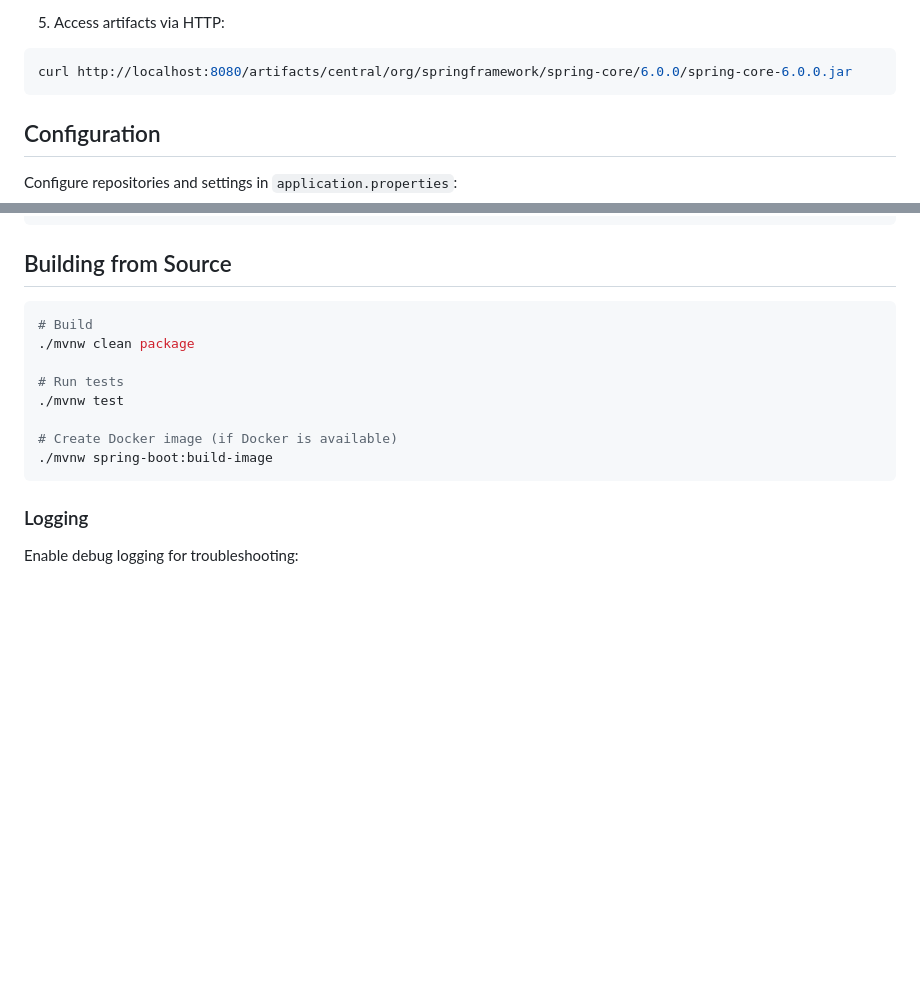
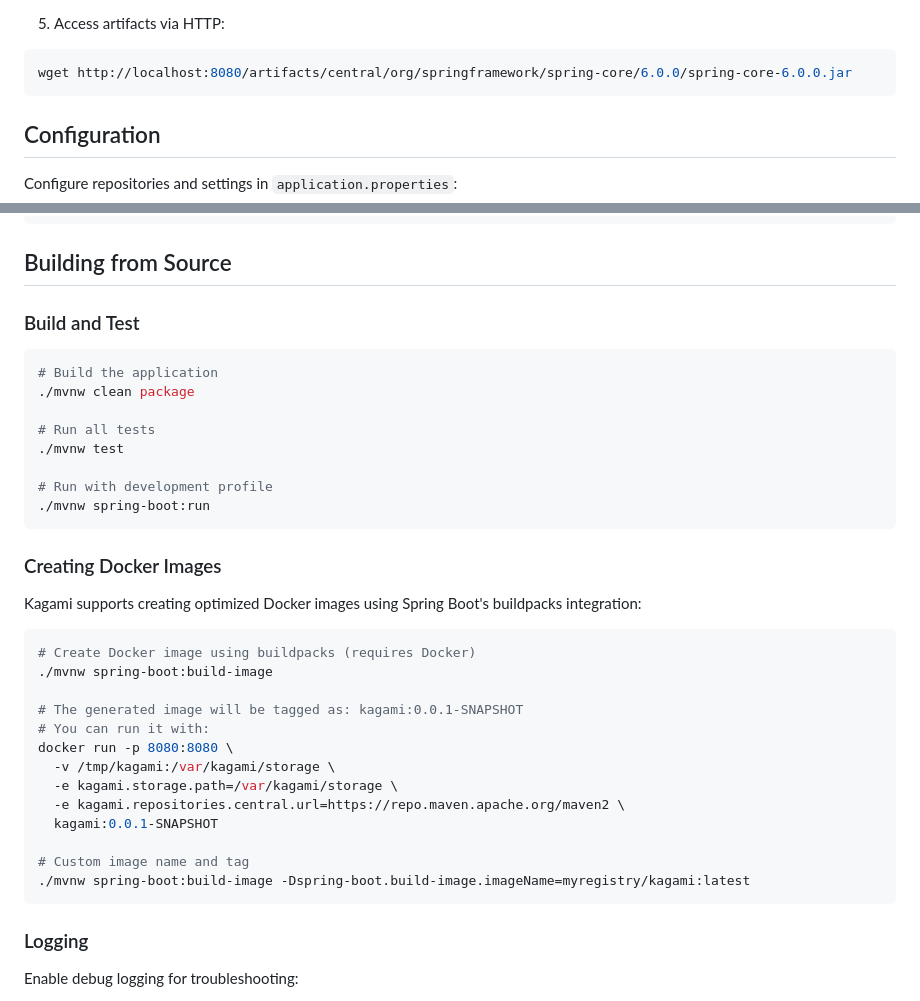
Before and after one commit to making/kagami, a Markdown page: README.md, 2 parts joined by grey strips. GitHub-like rendering; blank space fills up the shorter version.

````diff
--- a/README.md
+++ b/README.md
@@ -54,7 +140,7 @@ open http://localhost:8080
 
 5. Access artifacts via HTTP:
 ```bash
-curl http://localhost:8080/artifacts/central/org/springframework/spring-core/6.0.0/spring-core-6.0.0.jar
+wget http://localhost:8080/artifacts/central/org/springframework/spring-core/6.0.0/spring-core-6.0.0.jar
 ```
 
 ## Configuration
@@ -461,15 +547,37 @@ settingsEvaluated {
 
 ## Building from Source
 
+### Build and Test
+
 ```bash
-# Build
+# Build the application
 ./mvnw clean package
 
-# Run tests
+# Run all tests
 ./mvnw test
 
-# Create Docker image (if Docker is available)
+# Run with development profile
+./mvnw spring-boot:run
+```
+
+### Creating Docker Images
+
+Kagami supports creating optimized Docker images using Spring Boot's buildpacks integration:
+
+```bash
+# Create Docker image using buildpacks (requires Docker)
 ./mvnw spring-boot:build-image
+
+# The generated image will be tagged as: kagami:0.0.1-SNAPSHOT
+# You can run it with:
+docker run -p 8080:8080 \
+  -v /tmp/kagami:/var/kagami/storage \
+  -e kagami.storage.path=/var/kagami/storage \
+  -e kagami.repositories.central.url=https://repo.maven.apache.org/maven2 \
+  kagami:0.0.1-SNAPSHOT
+
+# Custom image name and tag
+./mvnw spring-boot:build-image -Dspring-boot.build-image.imageName=myregistry/kagami:latest
 ```
 
 ### Logging
````
Also changed, not shown: other parts of README.md (+88 -2 lines), CLAUDE.md (+6 -0 lines).
